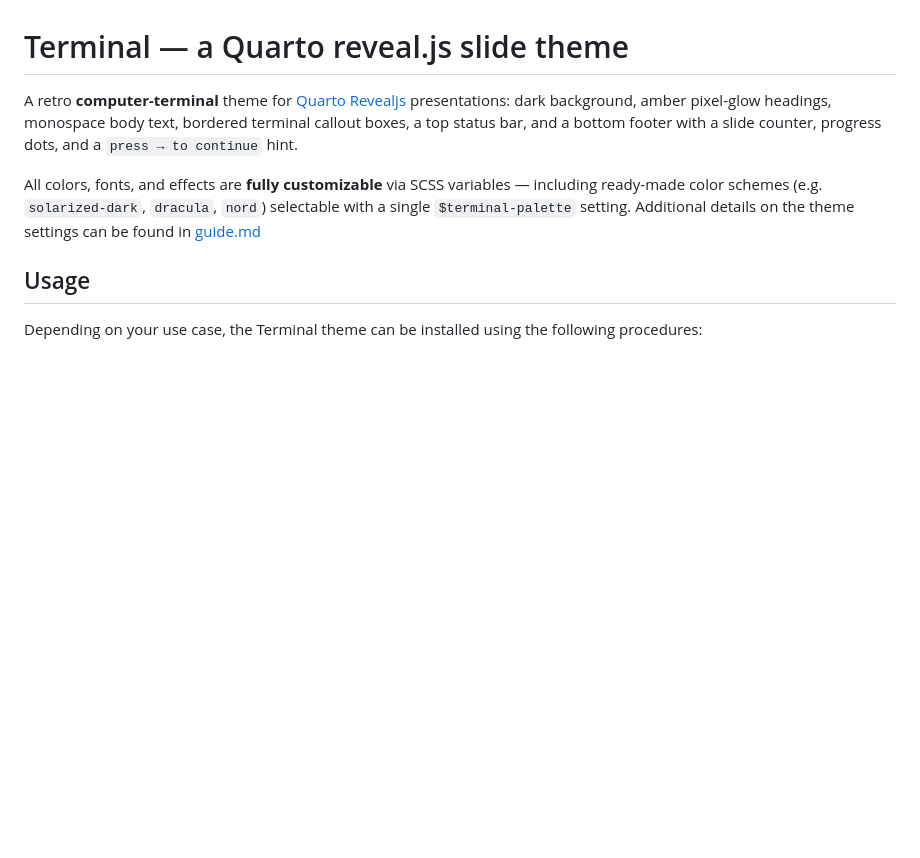
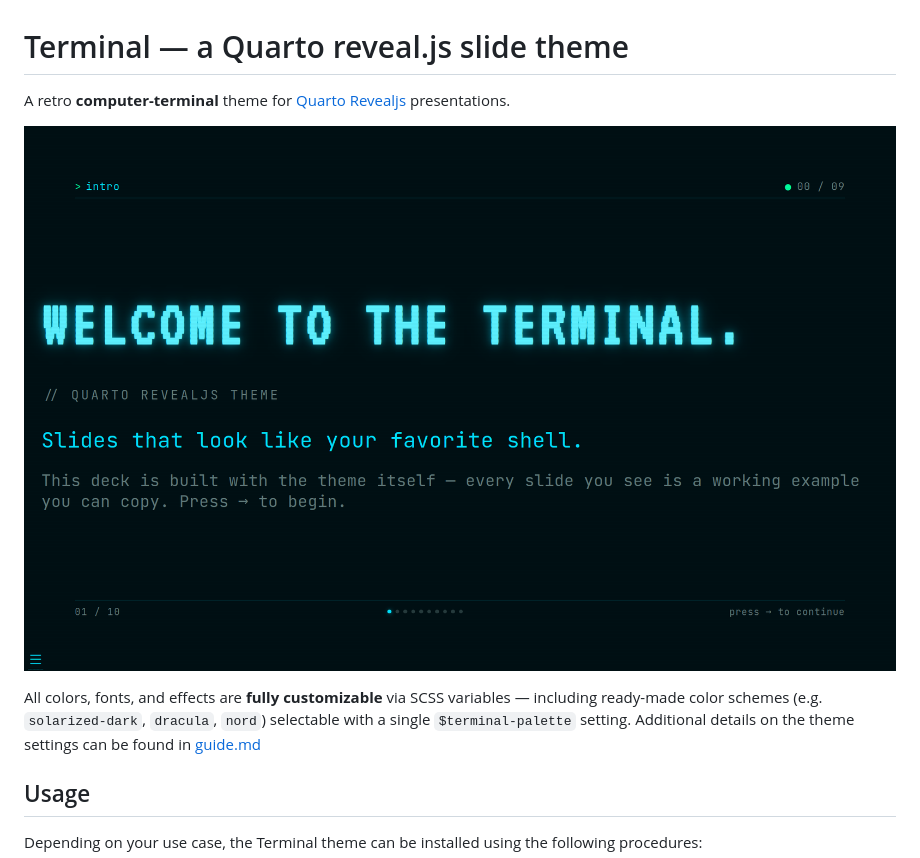
Before and after one commit to rpodcast/quarto-revealjs-terminal, a Markdown page: README.md, the part around the change. Rendered like a GitHub page; pictures changed too: .github/terminal-theme-screenshot.png (added); blank space fills up the shorter version.

Commit message:
docs: update readme with screenshot

```diff
--- a/README.md
+++ b/README.md
@@ -1,6 +1,8 @@
 # Terminal — a Quarto reveal.js slide theme
 
-A retro **computer-terminal** theme for [Quarto Revealjs](https://quarto.org/docs/presentations/revealjs/) presentations: dark background, amber pixel-glow headings, monospace body text, bordered terminal callout boxes, a top status bar, and a bottom footer with a slide counter, progress dots, and a `press → to continue` hint.
+A retro **computer-terminal** theme for [Quarto Revealjs](https://quarto.org/docs/presentations/revealjs/) presentations.
+
+[![Screenshot of a slide from the Quarto RevealJS Terminal theme using the cyan-navy palette](.github/terminal-theme-screenshot.png)](https://rpodcast.github.io/quarto-revealjs-terminal/template.html)
 
 All colors, fonts, and effects are **fully customizable** via SCSS variables —
 including ready-made color schemes (e.g. `solarized-dark`, `dracula`,
```
